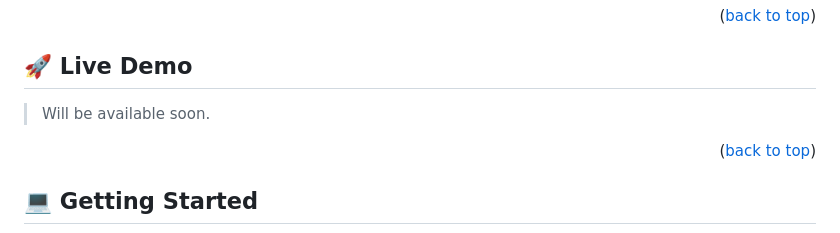
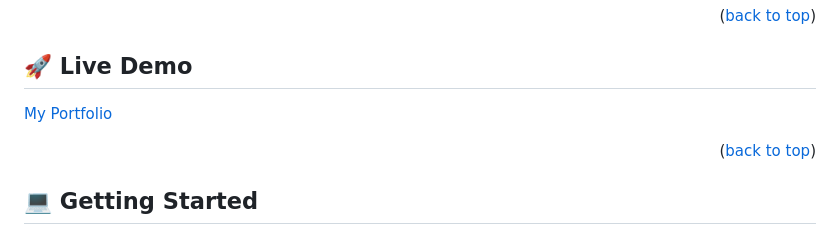
Before and after one commit to Xghayor/Portfolio, a Markdown page: READme.md, the part around the change. Rendered like a GitHub page.

Commit message:
Add a live website link

```diff
--- a/READme.md
+++ b/READme.md
@@ -61,7 +61,7 @@
 
 ## 🚀 Live Demo <a name="live-demo"></a>
 
-> Will be available soon.
+[My Portfolio](https://xghayor.github.io/Portfolio/)
 
 
 <p align="right">(<a href="#readme-top">back to top</a>)</p>
```
